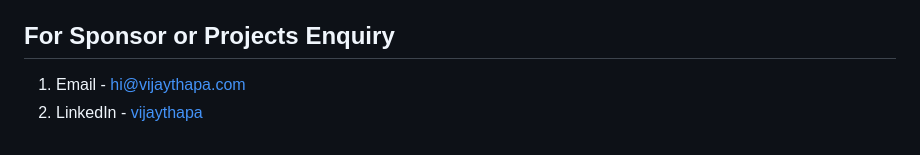
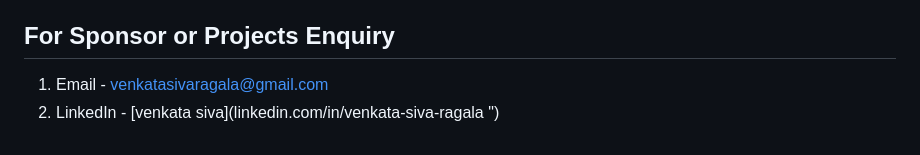
Before and after one commit to Venkatasiva-18/CraftHome, a Markdown page: README.md, the part around the change. Rendered like a GitHub page.

```diff
--- a/README.md
+++ b/README.md
@@ -150,5 +150,6 @@ Then Add Email, Username and Password
 
 
 ## For Sponsor or Projects Enquiry
-1. Email - hi@vijaythapa.com
-2. LinkedIn - [vijaythapa](https://www.linkedin.com/in/vijaythapa "Vijay Thapa on LinkedIn")
+1. Email - venkatasivaragala@gmail.com
+2. LinkedIn - [venkata siva](linkedin.com/in/venkata-siva-ragala
+")
```
